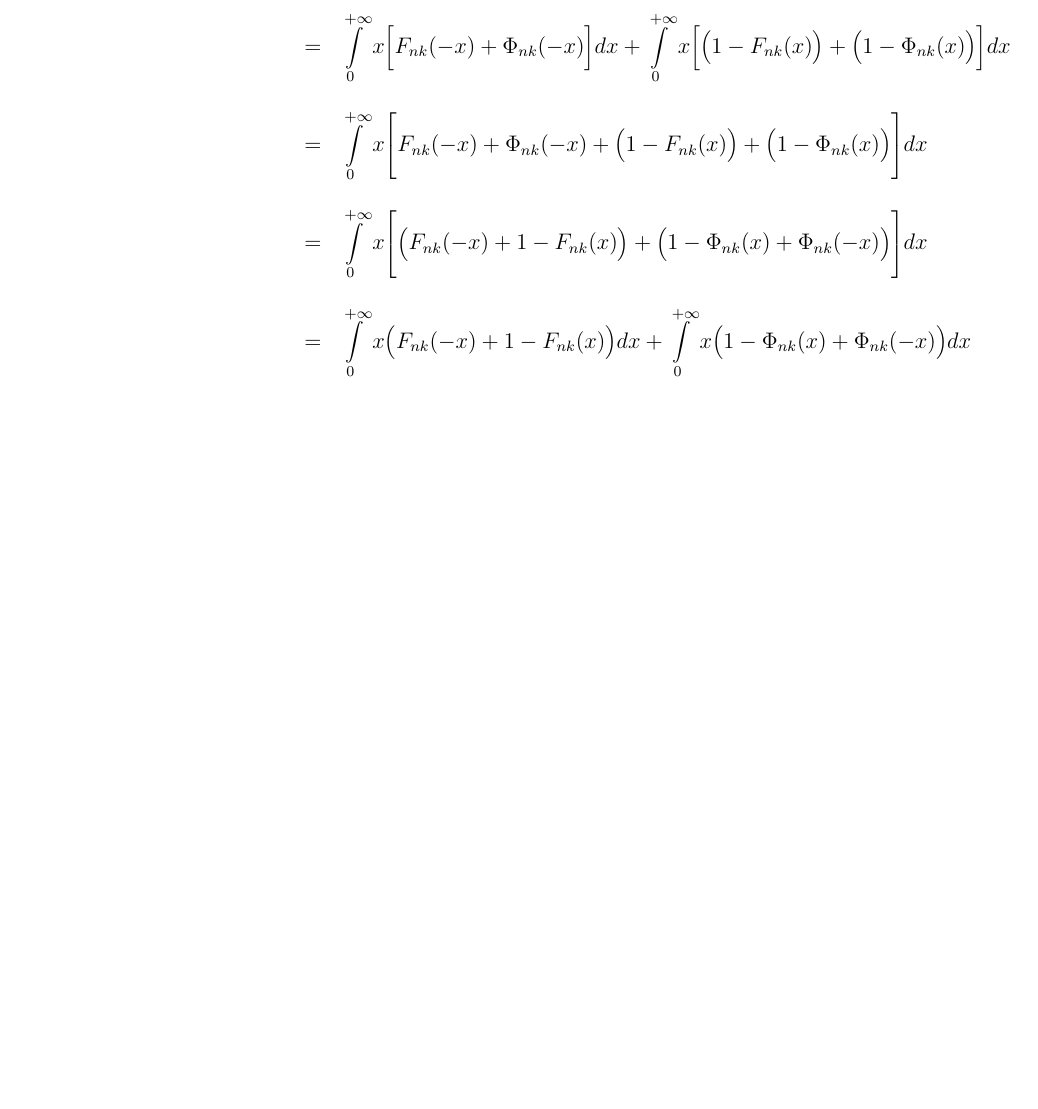
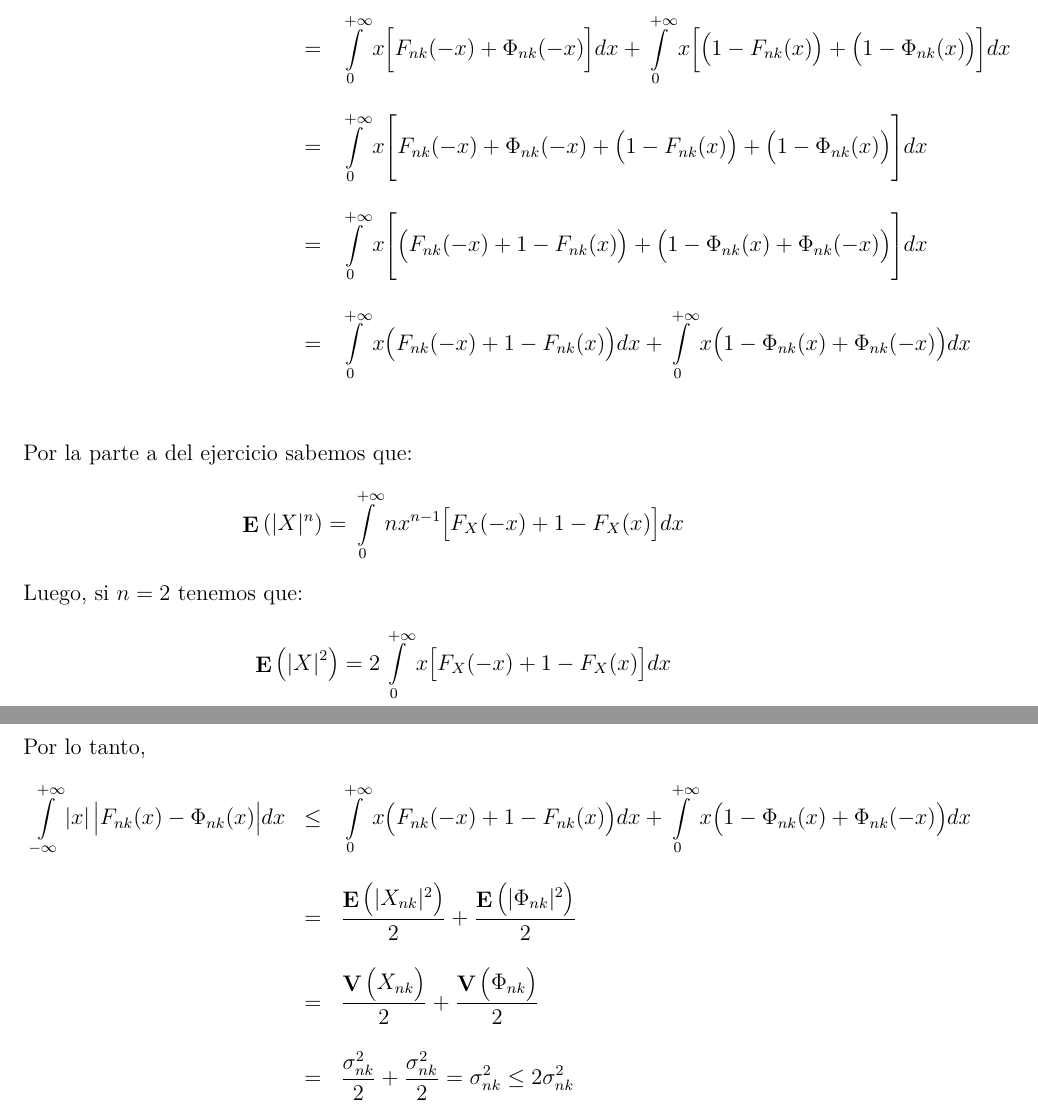
Before and after one commit to daczarne/prob2, an R Markdown document (Practico6/practio6_sol.Rmd): part of page 17 of 17 before the commit and two parts of pages 17 and 18 of 18 after it, the two joined at a grey line, cut so that both start at the same text, the shorter picture padded with empty space. Rendered offline with R 4.5, knitr and Pandoc, then LaTeX, with nearby package versions; a font, style sheet, LaTeX package, included part or bibliography that could not be used is replaced or left out.

Commit message:
ejercicio 14 parte b

```diff
--- a/Practico6/practio6_sol.Rmd
+++ b/Practico6/practio6_sol.Rmd
@@ -413,3 +413,18 @@ $$\begin{array}{rcl}
    & = & \int\limits_{0}^{+\infty} x \Bigg[ \big( F_{nk}(-x) + 1 - F_{nk}(x) \big) + \big( 1 - \Phi_{nk}(x) + \Phi_{nk}(-x) \big) \Bigg] dx \\ \\
    & = & \int\limits_{0}^{+\infty} x \big( F_{nk}(-x) + 1 - F_{nk}(x) \big) dx + \int\limits_{0}^{+\infty} x \big( 1 - \Phi_{nk}(x) + \Phi_{nk}(-x) \big) dx \\ \\
 \end{array}$$
+
+Por la parte a del ejercicio sabemos que:
+$$\E \left( |X|^n \right) = \int\limits_{0}^{+\infty} n x^{n - 1} \big[ F_X(-x) + 1 - F_X(x) \big] dx$$
+Luego, si $n = 2$ tenemos que:
+$$\E \left( |X|^2 \right) = 2 \int\limits_{0}^{+\infty} x\big[ F_X(-x) + 1 - F_X(x) \big] dx$$
+
+\newpage
+
+Por lo tanto,
+$$\begin{array}{rcl}
+\int\limits_{-\infty}^{+\infty} |x| \, \big| F_{nk}(x) - \Phi_{nk}(x) \big| dx & \leq & \int\limits_{0}^{+\infty} x \big( F_{nk}(-x) + 1 - F_{nk}(x) \big) dx + \int\limits_{0}^{+\infty} x \big( 1 - \Phi_{nk}(x) + \Phi_{nk}(-x) \big) dx \\ \\
+   & = & \frac{ \E \big( |X_{nk}|^2 \big) }{2} + \frac{ \E \big( |\Phi_{nk}|^2 \big) }{2} \\ \\
+   & = & \frac{ \V \big( X_{nk} \big) }{2} + \frac{ \V \big( \Phi_{nk} \big) }{2} \\ \\
+   & = & \frac{ \sigma_{nk}^2 }{2} + \frac{ \sigma_{nk}^2 }{2} = \sigma_{nk}^2 \leq 2 \sigma_{nk}^2 \\ \\
+\end{array}$$
```
